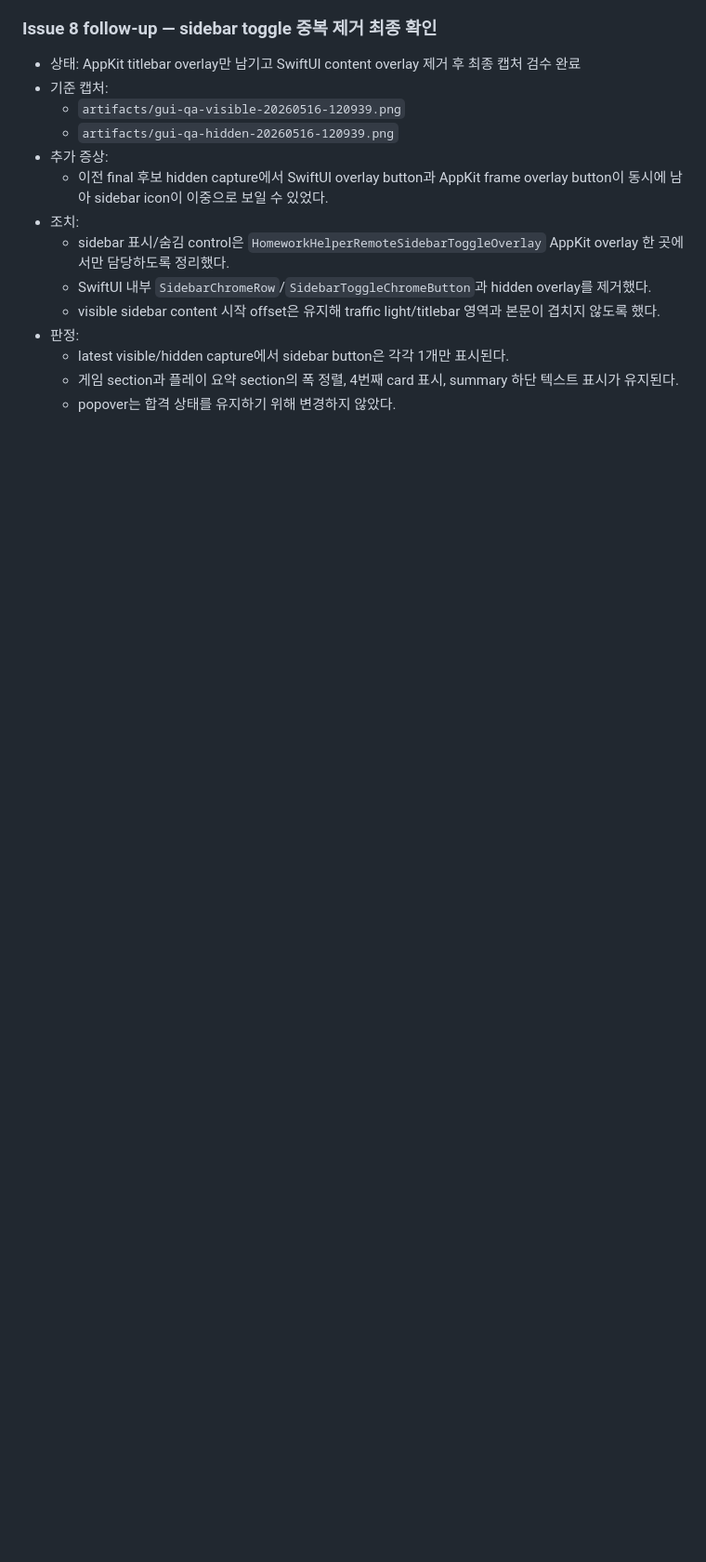
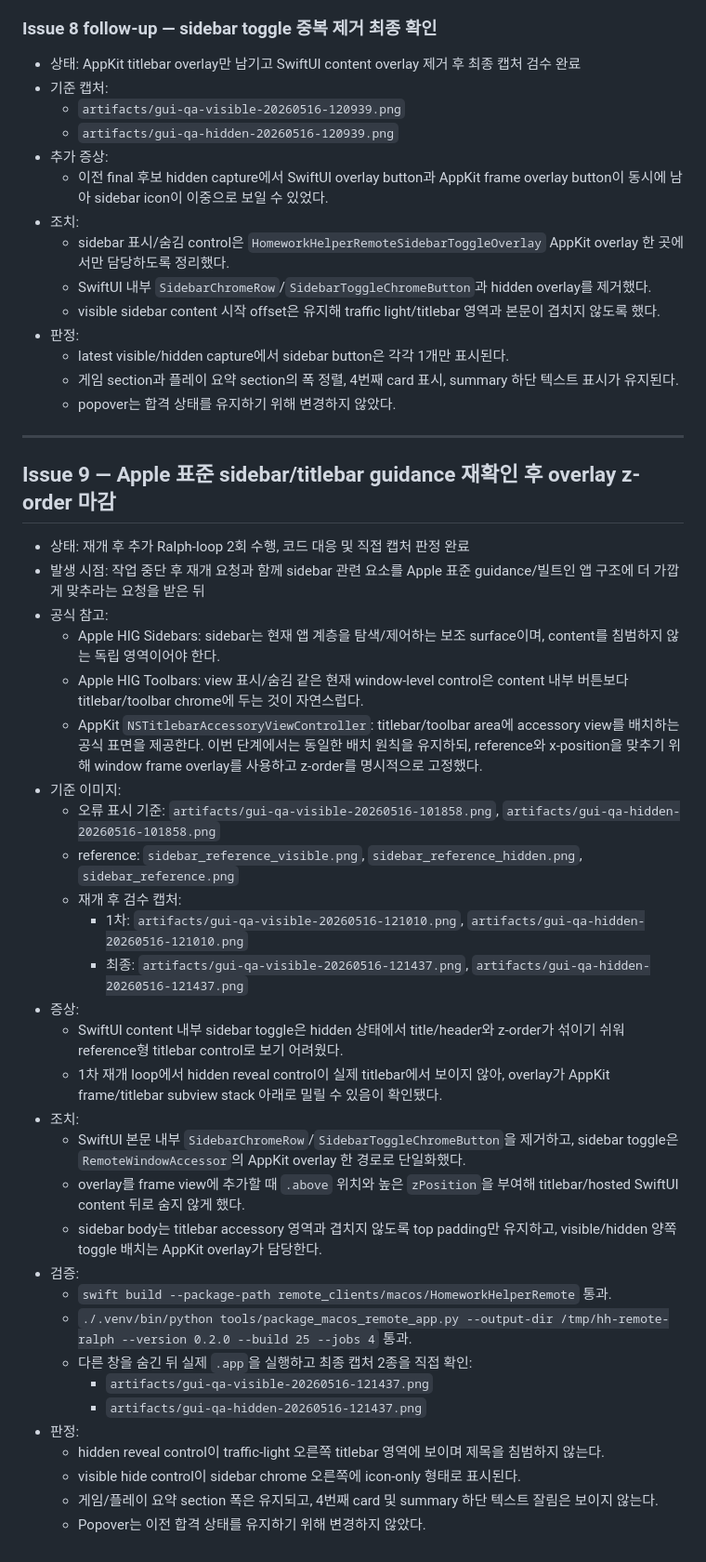
Before and after one commit to lsh930309/HomeworkHelperServer, a Markdown page: macos26-liquid-glass-issues.md, the part around the change. Shown at 93% size. GitHub-like rendering; blank space fills up the shorter version.

Commit message:
macOS GUI 검증 근거를 남겨 후속 회귀를 막기 위해
재개 후 Apple sidebar/titlebar 가이던스를 기준으로 실제 앱 캡처를 다시 수행했고, hidden reveal overlay z-order와 section 정렬 보존 결과를 문서화했다.

Constraint: popover는 최종 합격 처리된 상태라 변경/재검수 범위를 메인 GUI visible/hidden으로 제한했다.

Rejected: SwiftUI 본문 내부 sidebar toggle 유지 | hidden 상태에서 title/header와 z-order가 섞이는 회귀 가능성이 커 배제했다.

Confidence: high

Scope-risk: narrow

Directive: sidebar/titlebar 변경은 visible/hidden 실제 캡처를 artifacts에 남기고 통과 근거를 regression-results에 기록한 뒤 종료할 것.

Tested: swift build --package-path remote_clients/macos/HomeworkHelperRemote

Tested: ./.venv/bin/python -m pytest tests/test_remote_macos_client_static.py tests/test_build_release.py -q

Tested: ./.venv/bin/python -m pytest -q

Tested: package build 25 및 artifacts/gui-qa-visible-20260516-121437.png, artifacts/gui-qa-hidden-20260516-121437.png 직접 확인

Not-tested: 실서버 장시간 데이터에서 incident section이 추가되는 극단 높이 케이스

Co-authored-by: OmX <omx@oh-my-codex.dev>

```diff
--- a/macos26-liquid-glass-issues.md
+++ b/macos26-liquid-glass-issues.md
@@ -324,3 +324,38 @@
   - latest visible/hidden capture에서 sidebar button은 각각 1개만 표시된다.
   - 게임 section과 플레이 요약 section의 폭 정렬, 4번째 card 표시, summary 하단 텍스트 표시가 유지된다.
   - popover는 합격 상태를 유지하기 위해 변경하지 않았다.
+
+---
+
+## Issue 9 — Apple 표준 sidebar/titlebar guidance 재확인 후 overlay z-order 마감
+
+- 상태: 재개 후 추가 Ralph-loop 2회 수행, 코드 대응 및 직접 캡처 판정 완료
+- 발생 시점: 작업 중단 후 재개 요청과 함께 sidebar 관련 요소를 Apple 표준 guidance/빌트인 앱 구조에 더 가깝게 맞추라는 요청을 받은 뒤
+- 공식 참고:
+  - Apple HIG Sidebars: sidebar는 현재 앱 계층을 탐색/제어하는 보조 surface이며, content를 침범하지 않는 독립 영역이어야 한다.
+  - Apple HIG Toolbars: view 표시/숨김 같은 현재 window-level control은 content 내부 버튼보다 titlebar/toolbar chrome에 두는 것이 자연스럽다.
+  - AppKit `NSTitlebarAccessoryViewController`: titlebar/toolbar area에 accessory view를 배치하는 공식 표면을 제공한다. 이번 단계에서는 동일한 배치 원칙을 유지하되, reference와 x-position을 맞추기 위해 window frame overlay를 사용하고 z-order를 명시적으로 고정했다.
+- 기준 이미지:
+  - 오류 표시 기준: `artifacts/gui-qa-visible-20260516-101858.png`, `artifacts/gui-qa-hidden-20260516-101858.png`
+  - reference: `sidebar_reference_visible.png`, `sidebar_reference_hidden.png`, `sidebar_reference.png`
+  - 재개 후 검수 캡처:
+    - 1차: `artifacts/gui-qa-visible-20260516-121010.png`, `artifacts/gui-qa-hidden-20260516-121010.png`
+    - 최종: `artifacts/gui-qa-visible-20260516-121437.png`, `artifacts/gui-qa-hidden-20260516-121437.png`
+- 증상:
+  - SwiftUI content 내부 sidebar toggle은 hidden 상태에서 title/header와 z-order가 섞이기 쉬워 reference형 titlebar control로 보기 어려웠다.
+  - 1차 재개 loop에서 hidden reveal control이 실제 titlebar에서 보이지 않아, overlay가 AppKit frame/titlebar subview stack 아래로 밀릴 수 있음이 확인됐다.
+- 조치:
+  - SwiftUI 본문 내부 `SidebarChromeRow`/`SidebarToggleChromeButton`을 제거하고, sidebar toggle은 `RemoteWindowAccessor`의 AppKit overlay 한 경로로 단일화했다.
+  - overlay를 frame view에 추가할 때 `.above` 위치와 높은 `zPosition`을 부여해 titlebar/hosted SwiftUI content 뒤로 숨지 않게 했다.
+  - sidebar body는 titlebar accessory 영역과 겹치지 않도록 top padding만 유지하고, visible/hidden 양쪽 toggle 배치는 AppKit overlay가 담당한다.
+- 검증:
+  - `swift build --package-path remote_clients/macos/HomeworkHelperRemote` 통과.
+  - `./.venv/bin/python tools/package_macos_remote_app.py --output-dir /tmp/hh-remote-ralph --version 0.2.0 --build 25 --jobs 4` 통과.
+  - 다른 창을 숨긴 뒤 실제 `.app`을 실행하고 최종 캡처 2종을 직접 확인:
+    - `artifacts/gui-qa-visible-20260516-121437.png`
+    - `artifacts/gui-qa-hidden-20260516-121437.png`
+- 판정:
+  - hidden reveal control이 traffic-light 오른쪽 titlebar 영역에 보이며 제목을 침범하지 않는다.
+  - visible hide control이 sidebar chrome 오른쪽에 icon-only 형태로 표시된다.
+  - 게임/플레이 요약 section 폭은 유지되고, 4번째 card 및 summary 하단 텍스트 잘림은 보이지 않는다.
+  - Popover는 이전 합격 상태를 유지하기 위해 변경하지 않았다.
```
Also changed, not shown: macos26-liquid-glass-regression-results.md (+26 -0 lines).
